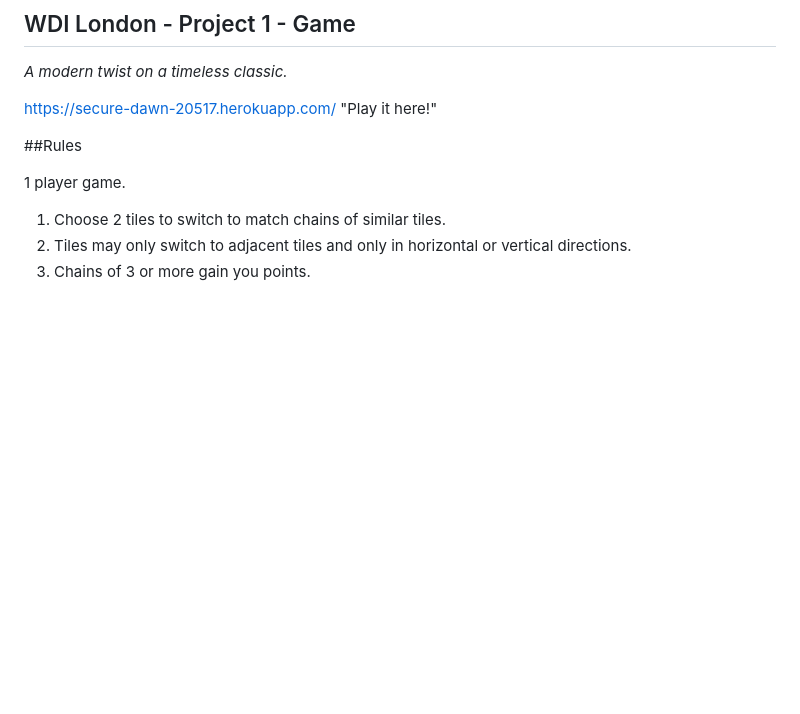
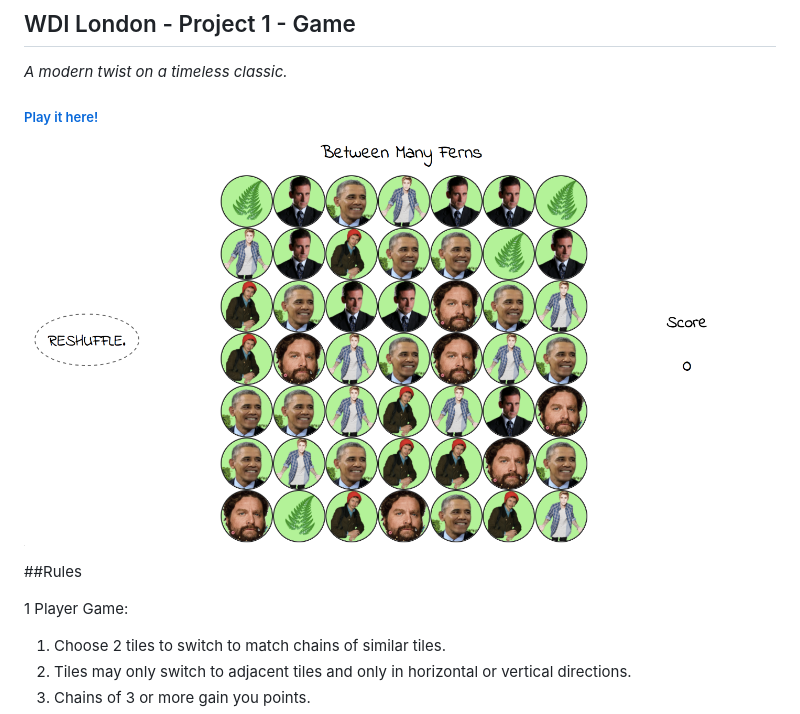
Before and after one commit to markjdvs/between-many-ferns, a Markdown page: README.md, the part around the change printed below. Rendered like a GitHub page; pictures changed too: images/project-game.png (added); blank space fills up the shorter version.

```diff
--- a/README.md
+++ b/README.md
@@ -4,11 +4,13 @@
 
 *A modern twist on a timeless classic.*
 
-https://secure-dawn-20517.herokuapp.com/ "Play it here!"
+##### [Play it here!](https://secure-dawn-20517.herokuapp.com/)
+
+![alt text](./images/project-game.png "Logo Title Text 1")
 
 ##Rules
 
-1 player game.
+1 Player Game:
 
 1. Choose 2 tiles to switch to match chains of similar tiles.
 2. Tiles may only switch to adjacent tiles and only in horizontal or vertical directions.
```
Also changed, not shown: other parts of README.md (+0 -1 lines).
